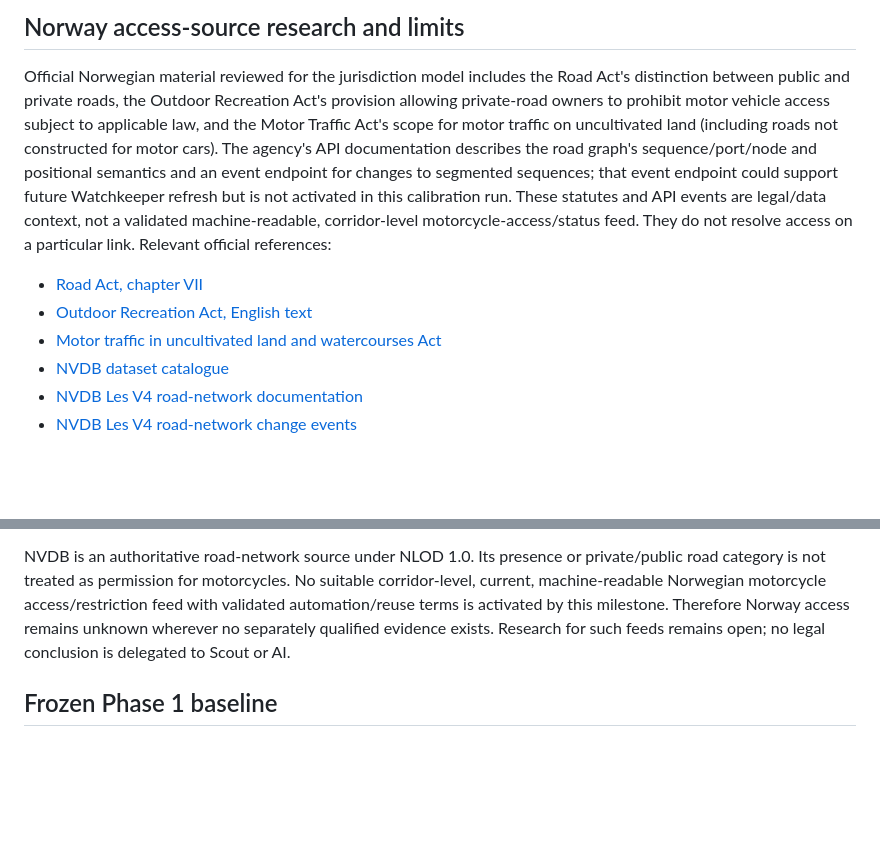
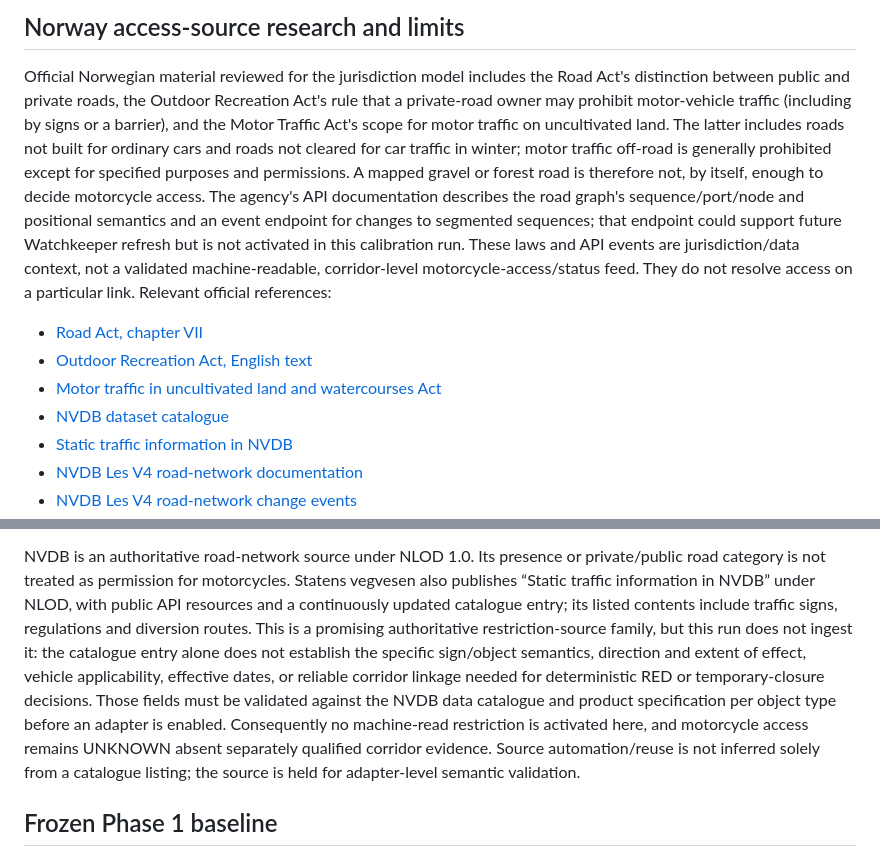
Before and after one commit to kbekla/rtt-web-planner, a Markdown page: docs/SCOUT-NORWAY-PHASE2.md, 2 parts joined by grey strips. GitHub-like rendering; blank space fills up the shorter version.

Commit message:
docs scout: record Norway access source limits

```diff
--- a/docs/SCOUT-NORWAY-PHASE2.md
+++ b/docs/SCOUT-NORWAY-PHASE2.md
@@ -109,20 +109,24 @@ roads, and neither RED nor GREEN is manufactured.
 
 Official Norwegian material reviewed for the jurisdiction model includes the
 Road Act's distinction between public and private roads, the Outdoor
-Recreation Act's provision allowing private-road owners to prohibit motor
-vehicle access subject to applicable law, and the Motor Traffic Act's scope
-for motor traffic on uncultivated land (including roads not constructed for
-motor cars). The agency's API documentation describes the road graph's
-sequence/port/node and positional semantics and an event endpoint for changes
-to segmented sequences; that event endpoint could support future Watchkeeper
-refresh but is not activated in this calibration run. These statutes and API
-events are legal/data context, not a validated machine-readable, corridor-level
-motorcycle-access/status feed. They do not resolve access on a particular
-link. Relevant official references:
+Recreation Act's rule that a private-road owner may prohibit motor-vehicle
+traffic (including by signs or a barrier), and the Motor Traffic Act's scope
+for motor traffic on uncultivated land. The latter includes roads not built
+for ordinary cars and roads not cleared for car traffic in winter; motor
+traffic off-road is generally prohibited except for specified purposes and
+permissions. A mapped gravel or forest road is therefore not, by itself,
+enough to decide motorcycle access. The agency's API documentation describes
+the road graph's sequence/port/node and positional semantics and an event
+endpoint for changes to segmented sequences; that endpoint could support
+future Watchkeeper refresh but is not activated in this calibration run.
+These laws and API events are jurisdiction/data context, not a validated
+machine-readable, corridor-level motorcycle-access/status feed. They do not
+resolve access on a particular link. Relevant official references:
 
 - [Road Act, chapter VII](https://lovdata.no/dokument/NL/lov/1963-06-21-23/kapvii)
 - [Outdoor Recreation Act, English text](https://www.regjeringen.no/en/documents/outdoor-recreation-act/id172932/)
 - [Motor traffic in uncultivated land and watercourses Act](https://lovdata.no/dokument/NLE/lov/1977-06-10-82)
 - [NVDB dataset catalogue](https://dataut.vegvesen.no/nb/dataset/nasjonal-vegdatabank)
+- [Static traffic information in NVDB](https://dataut.vegvesen.no/en/dataset/trafikkinformasjon-i-nvdb)
 - [NVDB Les V4 road-network documentation](https://nvdb-docs.atlas.vegvesen.no/nvdbapil/v4/Vegnett/)
 - [NVDB Les V4 road-network change events](https://nvdb-docs.atlas.vegvesen.no/nvdbapil/v4/Endringer/)
@@ -129,11 +135,19 @@ link. Relevant official references:
 
 NVDB is an authoritative road-network source under NLOD 1.0. Its presence or
 private/public road category is not treated as permission for motorcycles.
-No suitable corridor-level, current, machine-readable Norwegian motorcycle
-access/restriction feed with validated automation/reuse terms is activated by
-this milestone. Therefore Norway access remains unknown wherever no separately
-qualified evidence exists. Research for such feeds remains open; no legal
-conclusion is delegated to Scout or AI.
+Statens vegvesen also publishes “Static traffic information in NVDB” under
+NLOD, with public API resources and a continuously updated catalogue entry;
+its listed contents include traffic signs, regulations and diversion routes.
+This is a promising authoritative restriction-source family, but this run
+does not ingest it: the catalogue entry alone does not establish the specific
+sign/object semantics, direction and extent of effect, vehicle applicability,
+effective dates, or reliable corridor linkage needed for deterministic RED
+or temporary-closure decisions. Those fields must be validated against the
+NVDB data catalogue and product specification per object type before an
+adapter is enabled. Consequently no machine-read restriction is activated
+here, and motorcycle access remains UNKNOWN absent separately qualified
+corridor evidence. Source automation/reuse is not inferred solely from a
+catalogue listing; the source is held for adapter-level semantic validation.
 
 ## Frozen Phase 1 baseline
 
```
Also changed, not shown: other parts of docs/SCOUT-NORWAY-PHASE2.md (+2 -0 lines).
